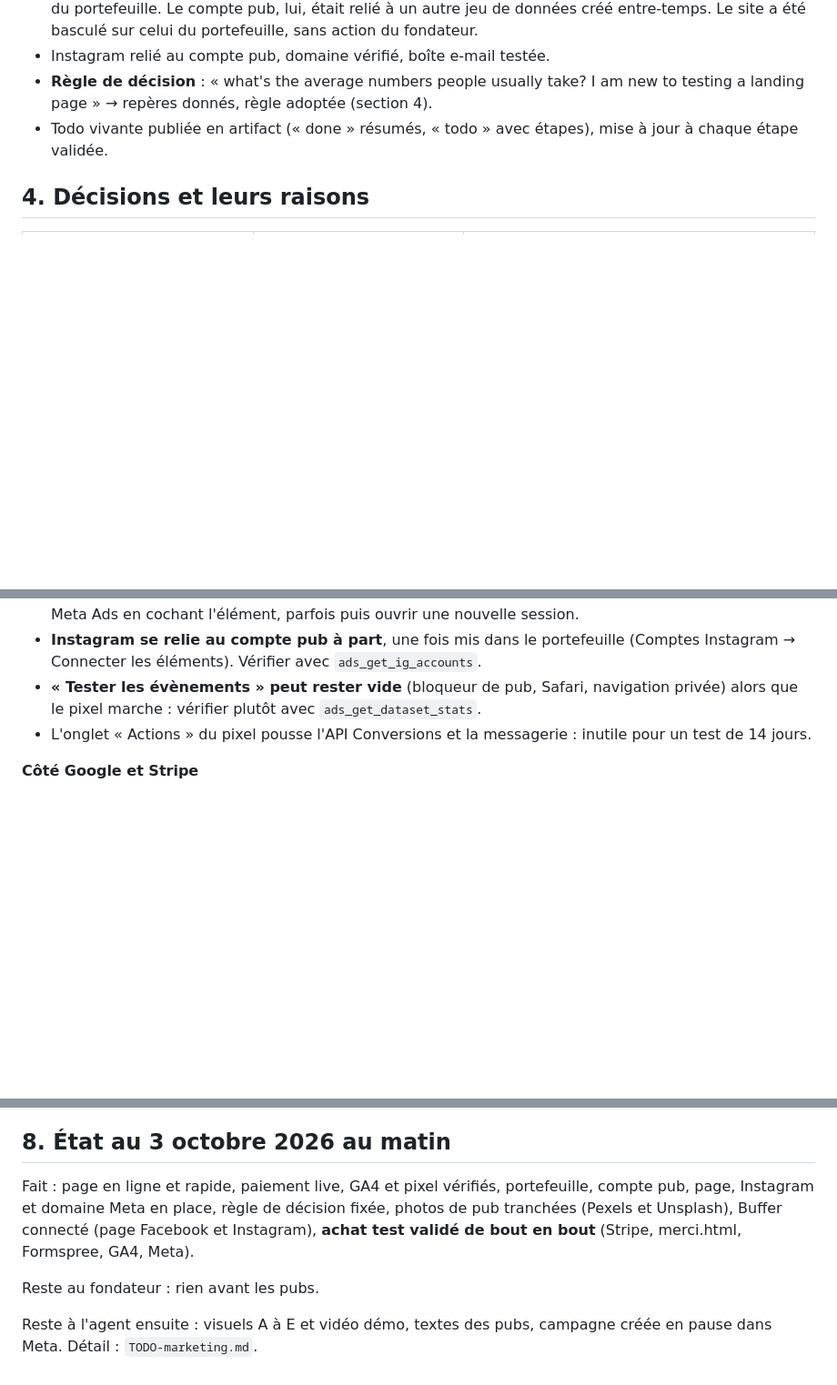
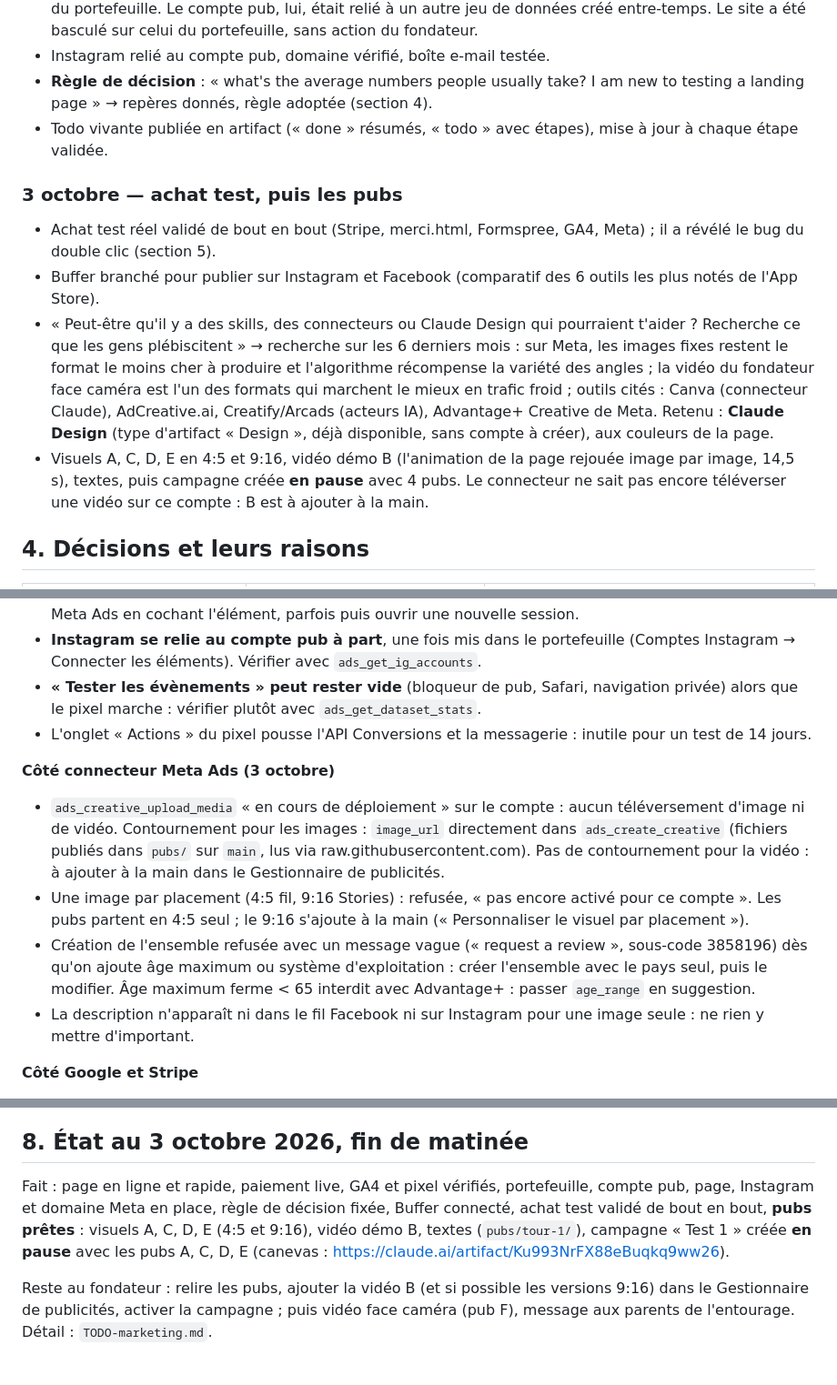
Before and after one commit to guillim/chapitreun, a Markdown page: JOURNAL.md, 3 parts joined by grey strips. Shown at 91% size. Drawn GitHub-style; blank space fills up the shorter version.

```diff
--- a/JOURNAL.md
+++ b/JOURNAL.md
@@ -154,6 +154,25 @@ Les citations sont les demandes du fondateur, raccourcies.
 - Todo vivante publiée en artifact (« done » résumés, « todo » avec étapes),
   mise à jour à chaque étape validée.
 
+### 3 octobre — achat test, puis les pubs
+- Achat test réel validé de bout en bout (Stripe, merci.html, Formspree, GA4,
+  Meta) ; il a révélé le bug du double clic (section 5).
+- Buffer branché pour publier sur Instagram et Facebook (comparatif des 6
+  outils les plus notés de l'App Store).
+- « Peut-être qu'il y a des skills, des connecteurs ou Claude Design qui
+  pourraient t'aider ? Recherche ce que les gens plébiscitent » → recherche
+  sur les 6 derniers mois : sur Meta, les images fixes restent le format le
+  moins cher à produire et l'algorithme récompense la variété des angles ; la
+  vidéo du fondateur face caméra est l'un des formats qui marchent le mieux
+  en trafic froid ; outils cités : Canva (connecteur Claude), AdCreative.ai,
+  Creatify/Arcads (acteurs IA), Advantage+ Creative de Meta. Retenu :
+  **Claude Design** (type d'artifact « Design », déjà disponible, sans
+  compte à créer), aux couleurs de la page.
+- Visuels A, C, D, E en 4:5 et 9:16, vidéo démo B (l'animation de la page
+  rejouée image par image, 14,5 s), textes, puis campagne créée **en pause**
+  avec 4 pubs. Le connecteur ne sait pas encore téléverser une vidéo sur ce
+  compte : B est à ajouter à la main.
+
 ## 4. Décisions et leurs raisons
 
 | Décision | Pourquoi | Conséquence à surveiller |
@@ -221,6 +245,22 @@ confirmer avec un devis d'imprimeur.
   `ads_get_dataset_stats`.
 - L'onglet « Actions » du pixel pousse l'API Conversions et la messagerie :
   inutile pour un test de 14 jours.
+
+**Côté connecteur Meta Ads (3 octobre)**
+- `ads_creative_upload_media` « en cours de déploiement » sur le compte :
+  aucun téléversement d'image ni de vidéo. Contournement pour les images :
+  `image_url` directement dans `ads_create_creative` (fichiers publiés dans
+  `pubs/` sur `main`, lus via raw.githubusercontent.com). Pas de contournement
+  pour la vidéo : à ajouter à la main dans le Gestionnaire de publicités.
+- Une image par placement (4:5 fil, 9:16 Stories) : refusée, « pas encore
+  activé pour ce compte ». Les pubs partent en 4:5 seul ; le 9:16 s'ajoute à
+  la main (« Personnaliser le visuel par placement »).
+- Création de l'ensemble refusée avec un message vague (« request a review »,
+  sous-code 3858196) dès qu'on ajoute âge maximum ou système d'exploitation :
+  créer l'ensemble avec le pays seul, puis le modifier. Âge maximum ferme
+  < 65 interdit avec Advantage+ : passer `age_range` en suggestion.
+- La description n'apparaît ni dans le fil Facebook ni sur Instagram pour une
+  image seule : ne rien y mettre d'important.
 
 **Côté Google et Stripe**
 - Dans GA4, « Create an event / Create without code » fabrique un **nouvel**
@@ -291,15 +331,16 @@ confirmer avec un devis d'imprimeur.
 - Il travaille en parallèle avec d'autres sessions : toujours repartir de
   `origin/main` à jour.
 
-## 8. État au 3 octobre 2026 au matin
+## 8. État au 3 octobre 2026, fin de matinée
 
 Fait : page en ligne et rapide, paiement live, GA4 et pixel vérifiés,
 portefeuille, compte pub, page, Instagram et domaine Meta en place, règle de
-décision fixée, photos de pub tranchées (Pexels et Unsplash), Buffer connecté
-(page Facebook et Instagram), **achat test validé de bout en bout** (Stripe,
-merci.html, Formspree, GA4, Meta).
+décision fixée, Buffer connecté, achat test validé de bout en bout,
+**pubs prêtes** : visuels A, C, D, E (4:5 et 9:16), vidéo démo B, textes
+(`pubs/tour-1/`), campagne « Test 1 » créée **en pause** avec les pubs A, C,
+D, E (canevas : https://claude.ai/artifact/Ku993NrFX88eBuqkq9ww26).
 
-Reste au fondateur : rien avant les pubs.
-
-Reste à l'agent ensuite : visuels A à E et vidéo démo, textes des pubs,
-campagne créée en pause dans Meta. Détail : `TODO-marketing.md`.
+Reste au fondateur : relire les pubs, ajouter la vidéo B (et si possible les
+versions 9:16) dans le Gestionnaire de publicités, activer la campagne ; puis
+vidéo face caméra (pub F), message aux parents de l'entourage. Détail :
+`TODO-marketing.md`.
```
Also changed, not shown: other parts of JOURNAL.md (+5 -0 lines), TODO-marketing.md (+39 -19 lines).
